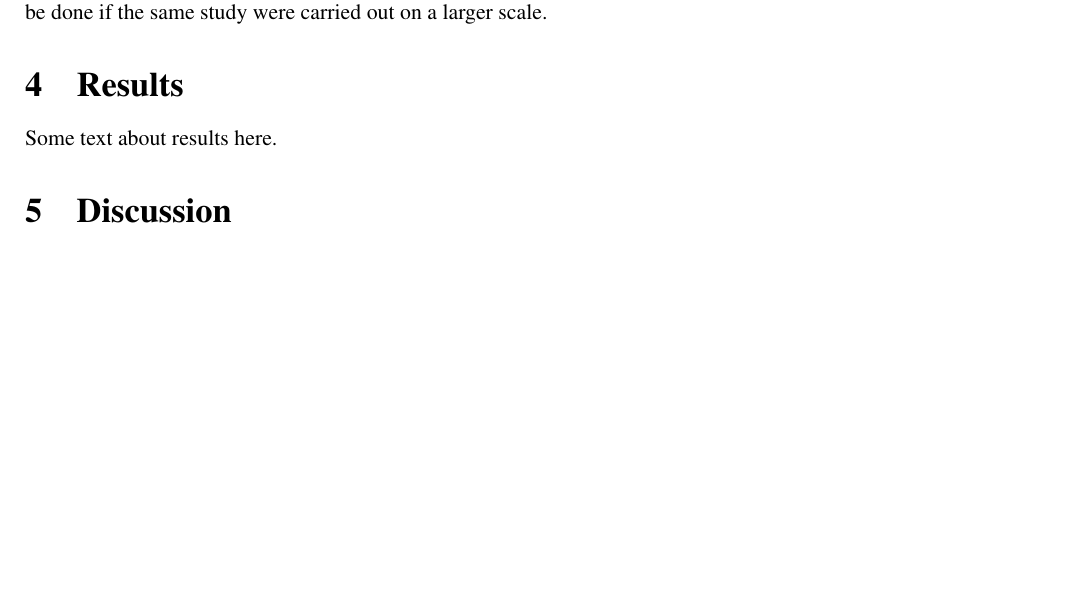
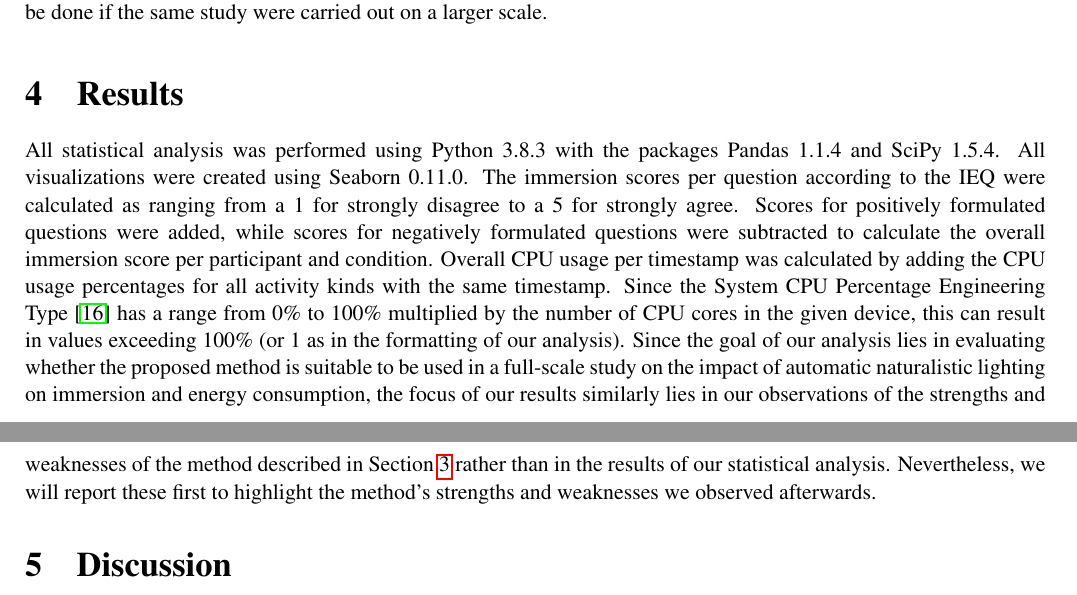
Before and after one commit to christophajohns/project-proposal, a LaTeX paper (II2202-proposal.tex): part of page 5 of 8 before the commit and two parts of pages 5 and 6 of 9 after it, the two joined at a grey line, cut so that both start at the same text, the shorter picture padded with empty space. Compiled offline with pdfLaTeX.

Commit message:
Add general intro for results

```diff
--- a/II2202-proposal.tex
+++ b/II2202-proposal.tex
@@ -223,7 +223,15 @@ Rather, the analysis is carried out in order to evaluate the chosen methods and
 \section{Results}
 \label{sect:results}
 
-Some text about results here.
+All statistical analysis was performed using Python 3.8.3 with the packages Pandas 1.1.4 and SciPy 1.5.4.
+All visualizations were created using Seaborn 0.11.0.
+The immersion scores per question according to the \gls{IEQ} were calculated as ranging from a 1 for strongly disagree to a 5 for strongly agree.
+Scores for positively formulated questions were added, while scores for negatively formulated questions were subtracted to calculate the overall immersion score per participant and condition.
+Overall \gls{CPU} usage per timestamp was calculated by adding the \gls{CPU} usage percentages for all activity kinds with the same timestamp.
+Since the System CPU Percentage Engineering Type \cite{apple_system_2020} has a range from 0\% to 100\% multiplied by the number of \gls{CPU} cores in the given device, this can result in values exceeding 100\% (or 1 as in the formatting of our analysis).
+Since the goal of our analysis lies in evaluating whether the proposed method is suitable to be used in a full-scale study on the impact of automatic naturalistic lighting on immersion and energy consumption, the focus of our results similarly lies in our observations of the strengths and weaknesses of the method described in Section \ref{sect:method} rather than in the results of our statistical analysis.
+Nevertheless, we will report these first to highlight the method's strengths and weaknesses we observed afterwards.
+
 
 
 \section{Discussion}
```
